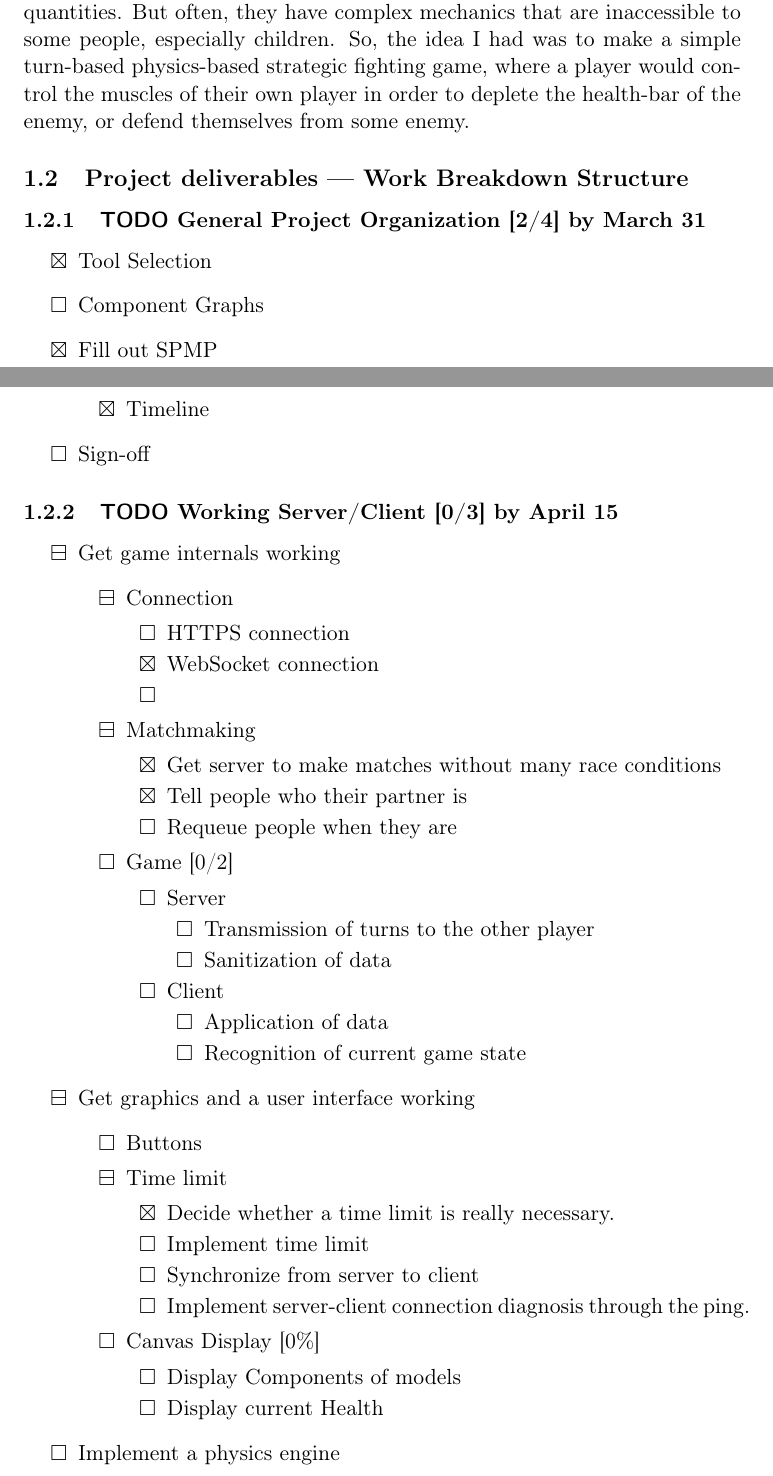
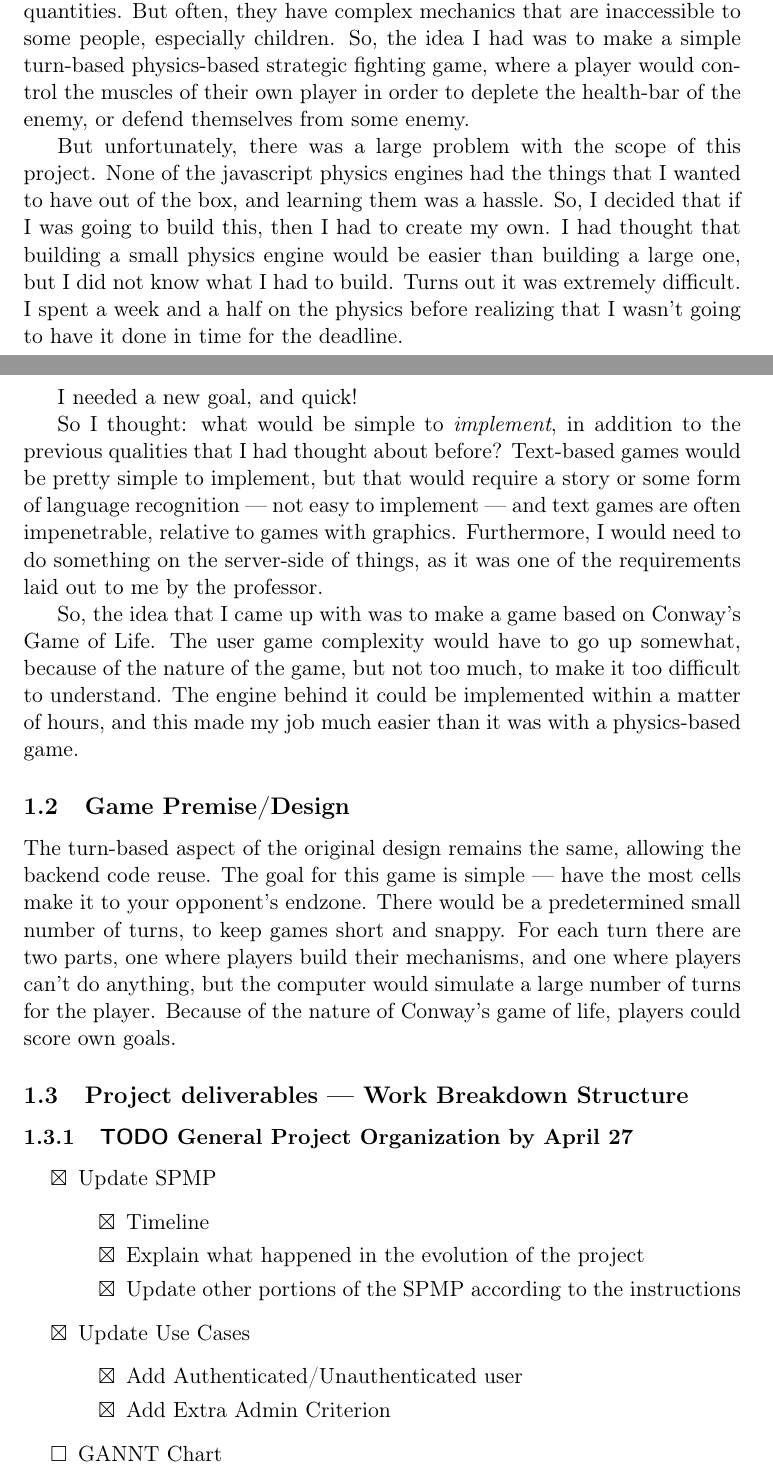
Before and after one commit to leeyman0/412-individual-project-documents, a LaTeX document (spmp.tex): two parts of pages 1 and 2 of 5 before the commit and two parts of pages 1 and 2 of 6 after it, joined at a grey line, cut so that both start at the same text. Compiled offline with pdfLaTeX.

Commit message:
Updated SPMP and use cases

```diff
--- a/spmp.tex
+++ b/spmp.tex
@@ -16,10 +16,10 @@
 \usepackage{hyperref}
 \author{Stanley C. Kemp}
 \date{\today}
-\title{Turn-Based World Tournament --- Software Project Management Plan}
+\title{Automat a Football Game --- Software Project Management Plan}
 \hypersetup{
  pdfauthor={Stanley C. Kemp},
- pdftitle={Turn-Based World Tournament --- Software Project Management Plan},
+ pdftitle={Automat a Football Game --- Software Project Management Plan},
  pdfkeywords={},
  pdfsubject={},
  pdfcreator={Emacs 27.2 (Org mode 9.4.4)},
@@ -45,18 +45,50 @@ Turn-based games do not necessarily have these problems, or not in large quantit
 mechanics that are inaccessible to some people, especially children. So, the idea I had was to make
 a simple turn-based physics-based strategic fighting game, where a player would control the muscles of their own
 player in order to deplete the health-bar of the enemy, or defend themselves from some enemy.
+
+But unfortunately, there was a large problem with the scope of this project.
+None of the javascript physics engines had the things that I wanted to have out of the box,
+and learning them was a hassle. So, I decided that if I was going to build this, then I had to create my own.
+I had thought that building a small physics engine would be easier than building a large one, but I did not know
+what I had to build. Turns out it was extremely difficult. I spent a week and a half on the physics before realizing
+that I wasn't going to have it done in time for the deadline.
+
+I needed a new goal, and quick!
+
+So I thought: what would be simple to \emph{implement}, in addition to the previous qualities that I had thought about
+before? Text-based games would be pretty simple to implement, but that would require a story or some form of
+language recognition --- not easy to implement --- and text games are often impenetrable, relative to games with
+graphics. Furthermore, I would need to do something on the server-side of things, as it was one of the requirements
+laid out to me by the professor.
+
+So, the idea that I came up with was to make a game based on Conway's Game of Life. The user game complexity would
+have to go up somewhat, because of the nature of the game, but not too much, to make it too difficult to understand.
+The engine behind it could be implemented within a matter of hours, and this made my job much easier than it was with
+a physics-based game.
+
+\subsection{Game Premise/Design}
+\label{sec:orgd0c5e4a}
+The turn-based aspect of the original design remains the same, allowing the backend code reuse. The goal for this game
+is simple --- have the most cells make it to your opponent's endzone. There would be a predetermined small number of
+turns, to keep games short and snappy. For each turn there are two parts, one where players build their mechanisms,
+and one where players can't do anything, but the computer would simulate a large number of turns for the player.
+Because of the nature of Conway's game of life, players could score own goals.
+
 \subsection{Project deliverables --- Work Breakdown Structure}
-\label{sec:orgc70ab07}
-\subsubsection{{\bfseries\sffamily TODO} General Project Organization [2/4] by March 31}
-\label{sec:orged2e22f}
+\label{sec:orgec903cb}
+\subsubsection{{\bfseries\sffamily TODO} General Project Organization by April 27}
+\label{sec:orgb6dd73f}
 \begin{itemize}
-\item[{$\boxtimes$}] Tool Selection
-\item[{$\square$}] Component Graphs
-\item[{$\boxtimes$}] Fill out SPMP
+\item[{$\boxtimes$}] Update SPMP
 \begin{itemize}
 \item[{$\boxtimes$}] Timeline
+\item[{$\boxtimes$}] Explain what happened in the evolution of the project
+\item[{$\boxtimes$}] Update other portions of the SPMP according to the instructions
 \end{itemize}
-\item[{$\square$}] Sign-off
+\item[{$\boxtimes$}] Update Use Cases
+\begin{itemize}
+\item[{$\boxtimes$}] Add Authenticated/Unauthenticated user
+\item[{$\boxtimes$}] Add Extra Admin Criterion
 \end{itemize}
-\subsubsection{{\bfseries\sffamily TODO} Working Server/Client [0/3] by April 15}
-\label{sec:org8a5191d}
+\item[{$\square$}] GANNT Chart
+\item[{$\square$}] System Test Procedure
@@ -63,4 +99,4 @@ player in order to deplete the health-bar of the enemy, or defend themselves fro
 \begin{itemize}
-\item[{$\boxminus$}] Get game internals working
+\item[{$\boxtimes$}] Get underlying algorithm for Conway's game of Life up and running
+\item[{$\square$}] Make front-end
 \begin{itemize}
-\item[{$\boxminus$}] Connection
@@ -67,4 +109 @@ player in order to deplete the health-bar of the enemy, or defend themselves fro
 \begin{itemize}
-\item[{$\square$}] HTTPS connection
-\item[{$\boxtimes$}] WebSocket connection
-\item[{$\square$}]
@@ -71,39 +114,6 @@ player in order to deplete the health-bar of the enemy, or defend themselves fro
 \end{itemize}
-\item[{$\boxminus$}] Matchmaking
+\item[{$\square$}] Connect the Frontend to the Backend
 \begin{itemize}
-\item[{$\boxtimes$}] Get server to make matches without many race conditions
-\item[{$\boxtimes$}] Tell people who their partner is
-\item[{$\square$}] Requeue people when they are
+\item[{$\square$}] Develop a shared JSON code system, codes for each thing happening
+\item[{$\square$}] Get connection working through websockets
 \end{itemize}
-\item[{$\square$}] Game [0/2]
-\begin{itemize}
-\item[{$\square$}] Server
-\begin{itemize}
-\item[{$\square$}] Transmission of turns to the other player
-\item[{$\square$}] Sanitization of data
-\end{itemize}
-\item[{$\square$}] Client
-\begin{itemize}
-\item[{$\square$}] Application of data
-\item[{$\square$}] Recognition of current game state
-\end{itemize}
-\end{itemize}
-\end{itemize}
-\item[{$\boxminus$}] Get graphics and a user interface working
-\begin{itemize}
-\item[{$\square$}] Buttons
-\item[{$\boxminus$}] Time limit
-\begin{itemize}
-\item[{$\boxtimes$}] Decide whether a time limit is really necessary.
-\item[{$\square$}] Implement time limit
-\item[{$\square$}] Synchronize from server to client
-\item[{$\square$}] Implement server-client connection diagnosis through the ping.
-\end{itemize}
-\item[{$\square$}] Canvas Display [0\%]
-\begin{itemize}
-\item[{$\square$}] Display Components of models
-\item[{$\square$}] Display current Health
-\end{itemize}
-\end{itemize}
-\item[{$\square$}] Implement a physics engine
-\begin{itemize}
```
Also changed, not shown: use_cases.tex (+31 -27 lines), spmp.pdf, use_cases.pdf, spmp.tex (90 more changed lines), 3 other files.
